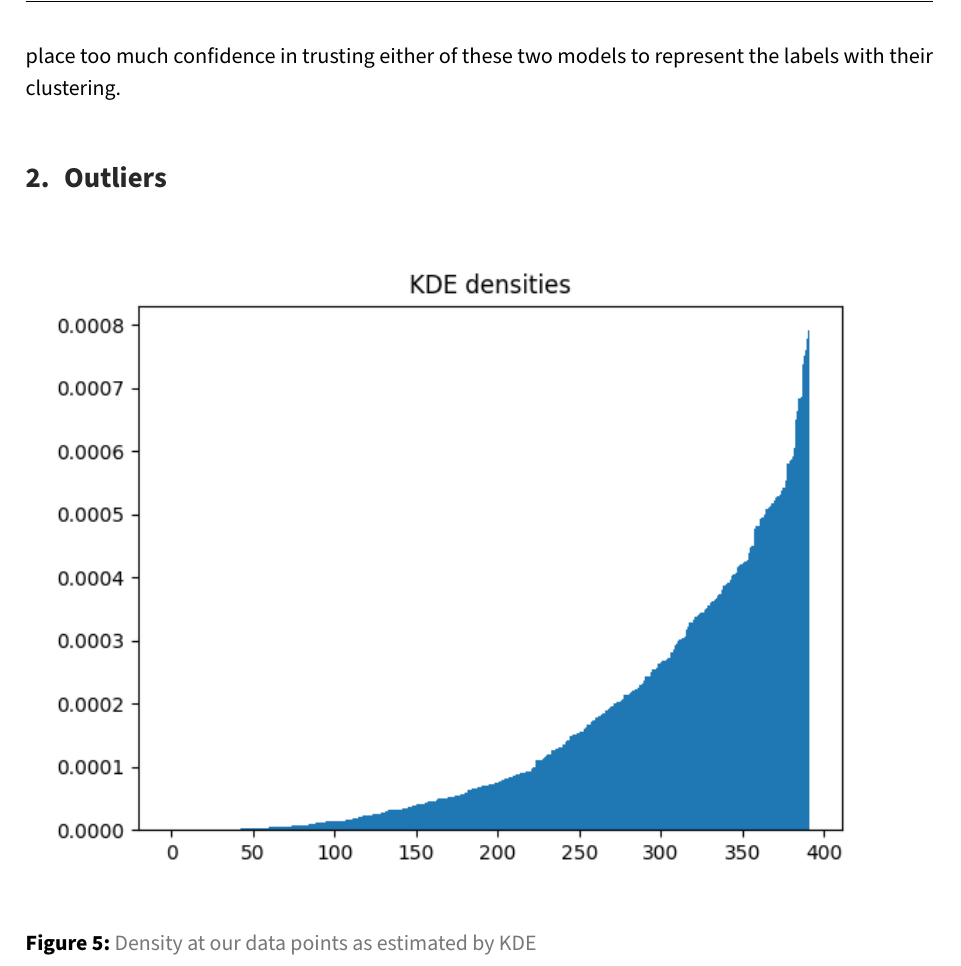
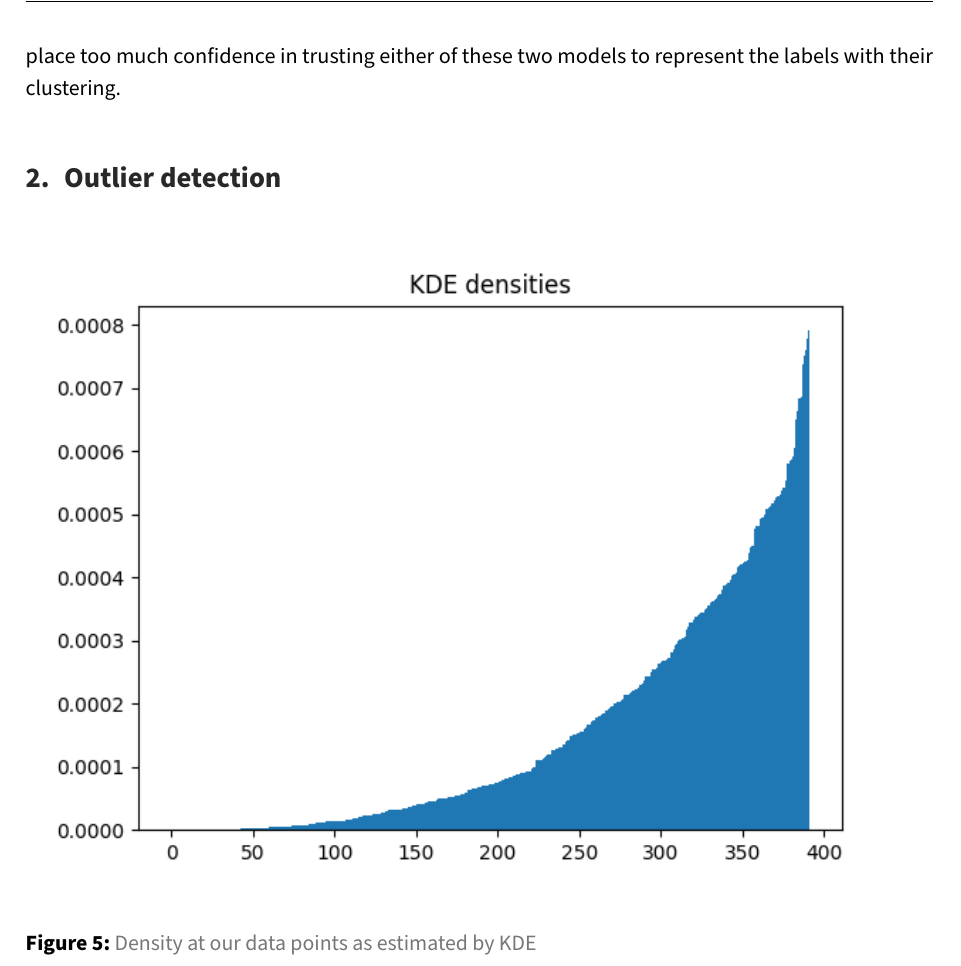
Before and after one commit to Intro-til-Machine-Learning-AHM/Projekt3, a LaTeX document (report.tex, which reads content.tex): part of page 7 of 12, cut so that both start at the same text. Compiled offline with pdfLaTeX.

Commit message:
Better name for outliers section

```diff
--- a/content.tex
+++ b/content.tex
@@ -124,7 +124,7 @@ catches the labels spot on. This number is a bit higer for the GMM than for the
 clustering, but is still low enough to not place too much confidence in trusting either
 of these two models to represent the labels with their clustering.
 
-\section{Outliers}
+\section{Outlier detection}
 \begin{figure}[htbp]
   \centering
   \includegraphics[width=\textwidth]{kde_densities}
```
